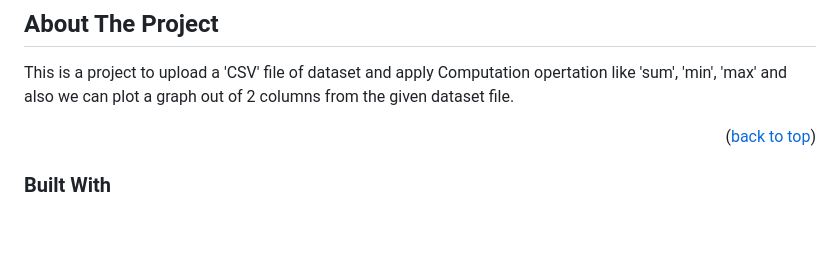
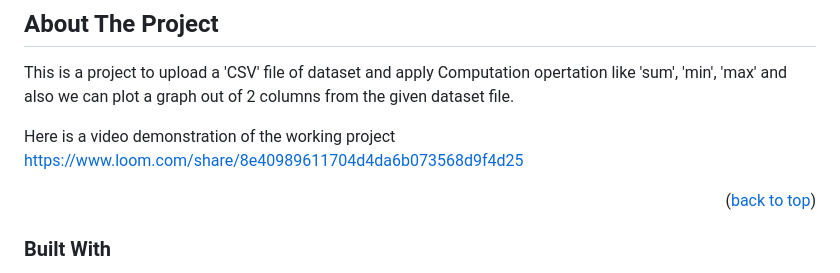
Before and after one commit to Abhi19980/Plot-and-Computing-dataset-, a Markdown page: README.md, the part around the change. GitHub-like rendering; blank space fills up the shorter version.

```diff
--- a/README.md
+++ b/README.md
@@ -46,6 +46,9 @@
 ## About The Project
 
 This is a project to upload a 'CSV' file of dataset and apply Computation opertation like 'sum', 'min', 'max' and also we can plot a graph out of 2 columns from the given dataset file.
+
+Here is a video demonstration of the working project
+https://www.loom.com/share/8e40989611704d4da6b073568d9f4d25
 
 <p align="right">(<a href="#readme-top">back to top</a>)</p>
 
```
